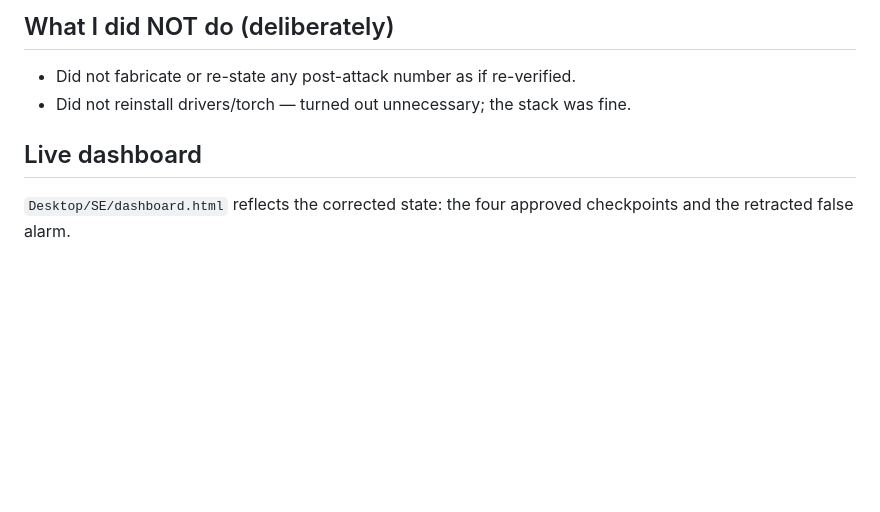
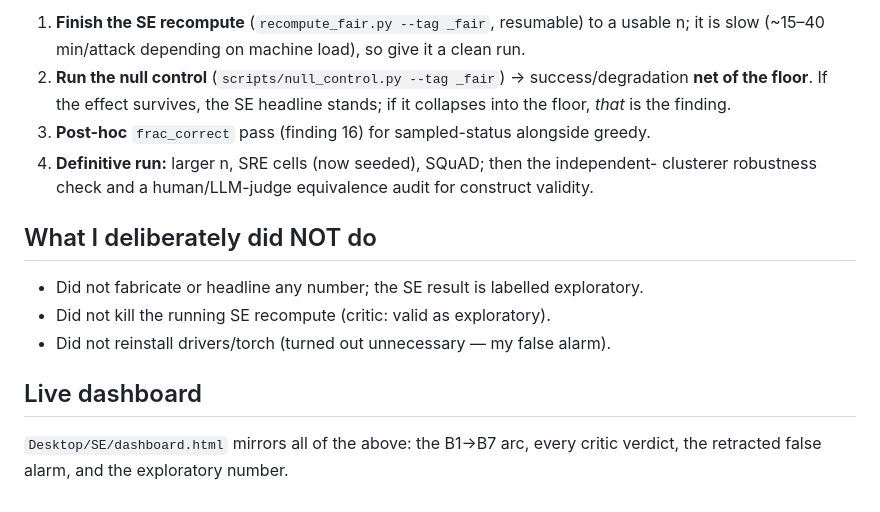
Before and after one commit to ScriptSampler/red-team-semantic-entropy, a Markdown page: results/OVERNIGHT_2026-07-02.md, the part around one of its changes. GitHub-like rendering; blank space fills up the shorter version.

```diff
--- a/results/OVERNIGHT_2026-07-02.md
+++ b/results/OVERNIGHT_2026-07-02.md
@@ -53,8 +73,19 @@ design) both mislead. Always use `wsl -d Ubuntu-24.04`.
 
-## What I did NOT do (deliberately)
-- Did not fabricate or re-state any post-attack number as if re-verified.
-- Did not reinstall drivers/torch — turned out unnecessary; the stack was fine.
+1. **Finish the SE recompute** (`recompute_fair.py --tag _fair`, resumable) to a usable
+   n; it is slow (~15–40 min/attack depending on machine load), so give it a clean run.
+2. **Run the null control** (`scripts/null_control.py --tag _fair`) → success/degradation
+   **net of the floor**. If the effect survives, the SE headline stands; if it collapses
+   into the floor, *that* is the finding.
+3. **Post-hoc** `frac_correct` pass (finding 16) for sampled-status alongside greedy.
+4. **Definitive run:** larger n, SRE cells (now seeded), SQuAD; then the independent-
+   clusterer robustness check and a human/LLM-judge equivalence audit for construct
+   validity.
+
+## What I deliberately did NOT do
+- Did not fabricate or headline any number; the SE result is labelled exploratory.
+- Did not kill the running SE recompute (critic: valid as exploratory).
+- Did not reinstall drivers/torch (turned out unnecessary — my false alarm).
 
 ## Live dashboard
-`Desktop/SE/dashboard.html` reflects the corrected state: the four approved
-checkpoints and the retracted false alarm.
+`Desktop/SE/dashboard.html` mirrors all of the above: the B1→B7 arc, every critic
+verdict, the retracted false alarm, and the exploratory number.
```
Also changed, not shown: other parts of results/OVERNIGHT_2026-07-02.md (+59 -39 lines).
